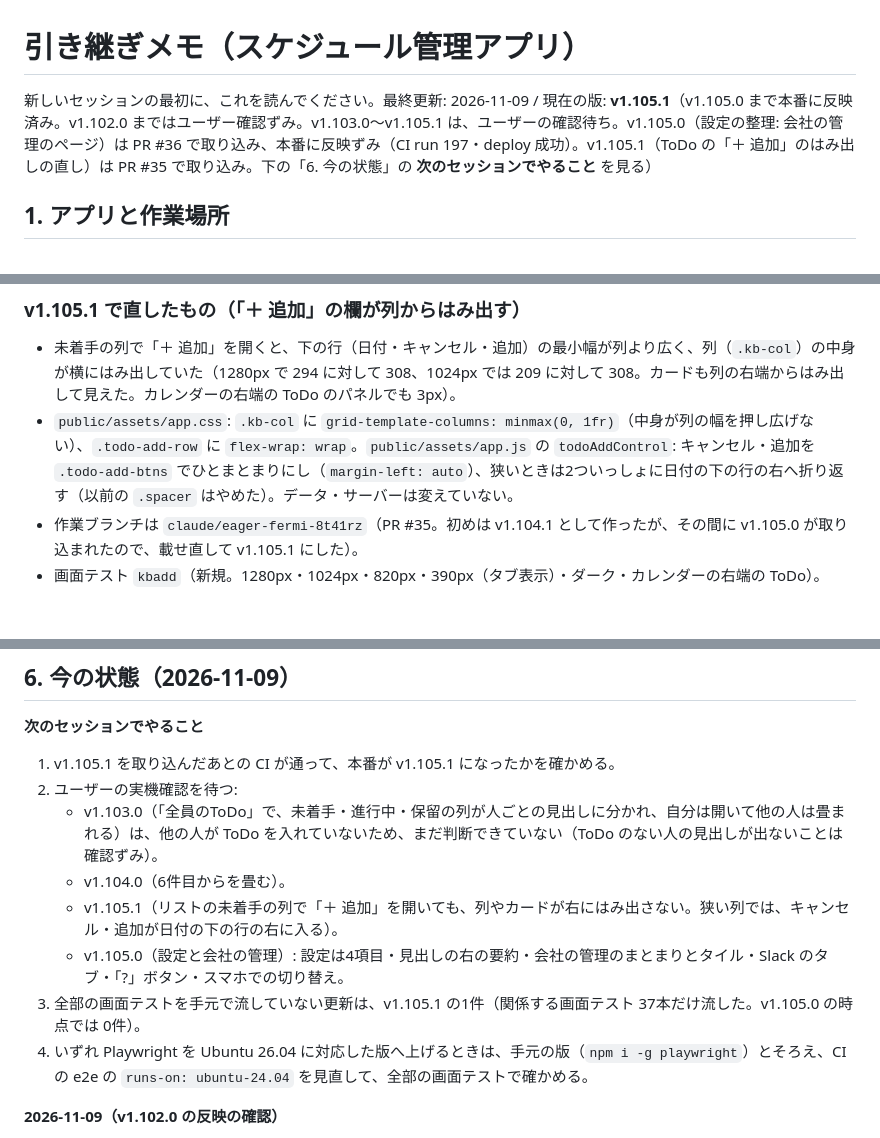
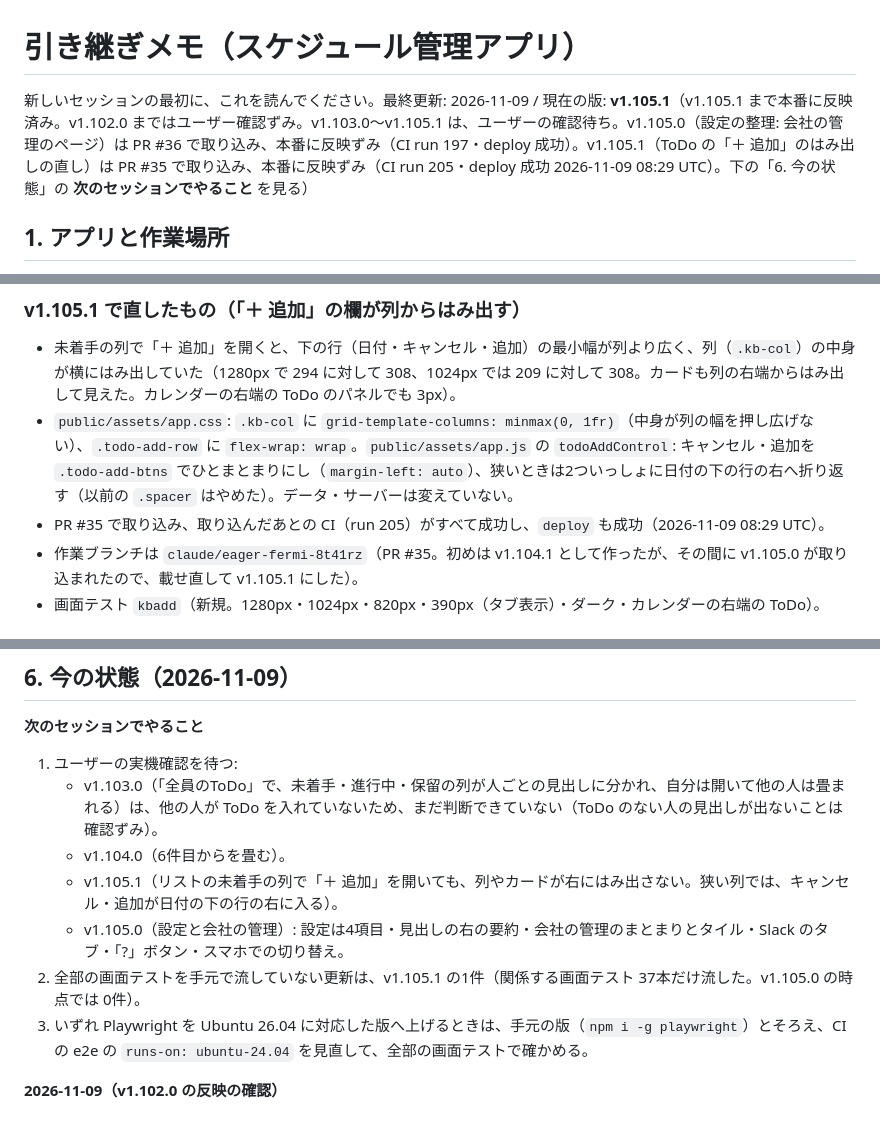
Before and after one commit to blackout0802/schedule-management, a Markdown page: docs/HANDOFF.md, 3 parts joined by grey strips. GitHub-like rendering.

Commit message:
docs: 引き継ぎメモに、v1.105.1 が本番に反映ずみと記録
Co-Authored-By: Claude Opus 5.5 <noreply@anthropic.com>
Claude-Session: https://claude.ai/code/session_01DHvQGvjv5kaqc9WorDsMqE

```diff
--- a/docs/HANDOFF.md
+++ b/docs/HANDOFF.md
@@ -1,6 +1,6 @@
 # 引き継ぎメモ（スケジュール管理アプリ）
 
-新しいセッションの最初に、これを読んでください。最終更新: 2026-11-09 / 現在の版: **v1.105.1**（v1.105.0 まで本番に反映済み。v1.102.0 まではユーザー確認ずみ。v1.103.0〜v1.105.1 は、ユーザーの確認待ち。v1.105.0（設定の整理: 会社の管理のページ）は PR #36 で取り込み、本番に反映ずみ（CI run 197・deploy 成功）。v1.105.1（ToDo の「＋ 追加」のはみ出しの直し）は PR #35 で取り込み。下の「6. 今の状態」の **次のセッションでやること** を見る）
+新しいセッションの最初に、これを読んでください。最終更新: 2026-11-09 / 現在の版: **v1.105.1**（v1.105.1 まで本番に反映済み。v1.102.0 まではユーザー確認ずみ。v1.103.0〜v1.105.1 は、ユーザーの確認待ち。v1.105.0（設定の整理: 会社の管理のページ）は PR #36 で取り込み、本番に反映ずみ（CI run 197・deploy 成功）。v1.105.1（ToDo の「＋ 追加」のはみ出しの直し）は PR #35 で取り込み、本番に反映ずみ（CI run 205・deploy 成功 2026-11-09 08:29 UTC）。下の「6. 今の状態」の **次のセッションでやること** を見る）
 
 ## 1. アプリと作業場所
 
@@ -210,6 +210,7 @@
 
 - 未着手の列で「＋ 追加」を開くと、下の行（日付・キャンセル・追加）の最小幅が列より広く、列（`.kb-col`）の中身が横にはみ出していた（1280px で 294 に対して 308、1024px では 209 に対して 308。カードも列の右端からはみ出して見えた。カレンダーの右端の ToDo のパネルでも 3px）。
 - `public/assets/app.css`: `.kb-col` に `grid-template-columns: minmax(0, 1fr)`（中身が列の幅を押し広げない）、`.todo-add-row` に `flex-wrap: wrap`。`public/assets/app.js` の `todoAddControl`: キャンセル・追加を `.todo-add-btns` でひとまとまりにし（`margin-left: auto`）、狭いときは2ついっしょに日付の下の行の右へ折り返す（以前の `.spacer` はやめた）。データ・サーバーは変えていない。
+- PR #35 で取り込み、取り込んだあとの CI（run 205）がすべて成功し、`deploy` も成功（2026-11-09 08:29 UTC）。
 - 作業ブランチは `claude/eager-fermi-8t41rz`（PR #35。初めは v1.104.1 として作ったが、その間に v1.105.0 が取り込まれたので、載せ直して v1.105.1 にした）。
 - 画面テスト `kbadd`（新規。1280px・1024px・820px・390px（タブ表示）・ダーク・カレンダーの右端の ToDo）。
 
@@ -233,14 +234,13 @@
 ## 6. 今の状態（2026-11-09）
 
 **次のセッションでやること**
-1. v1.105.1 を取り込んだあとの CI が通って、本番が v1.105.1 になったかを確かめる。
-2. ユーザーの実機確認を待つ:
+1. ユーザーの実機確認を待つ:
    - v1.103.0（「全員のToDo」で、未着手・進行中・保留の列が人ごとの見出しに分かれ、自分は開いて他の人は畳まれる）は、他の人が ToDo を入れていないため、まだ判断できていない（ToDo のない人の見出しが出ないことは確認ずみ）。
    - v1.104.0（6件目からを畳む）。
    - v1.105.1（リストの未着手の列で「＋ 追加」を開いても、列やカードが右にはみ出さない。狭い列では、キャンセル・追加が日付の下の行の右に入る）。
    - v1.105.0（設定と会社の管理）: 設定は4項目・見出しの右の要約・会社の管理のまとまりとタイル・Slack のタブ・「?」ボタン・スマホでの切り替え。
-3. 全部の画面テストを手元で流していない更新は、v1.105.1 の1件（関係する画面テスト 37本だけ流した。v1.105.0 の時点では 0件）。
-4. いずれ Playwright を Ubuntu 26.04 に対応した版へ上げるときは、手元の版（`npm i -g playwright`）とそろえ、CI の e2e の `runs-on: ubuntu-24.04` を見直して、全部の画面テストで確かめる。
+2. 全部の画面テストを手元で流していない更新は、v1.105.1 の1件（関係する画面テスト 37本だけ流した。v1.105.0 の時点では 0件）。
+3. いずれ Playwright を Ubuntu 26.04 に対応した版へ上げるときは、手元の版（`npm i -g playwright`）とそろえ、CI の e2e の `runs-on: ubuntu-24.04` を見直して、全部の画面テストで確かめる。
 
 **2026-11-09（v1.102.0 の反映の確認）**
 - PR #29（e2e のジョブを `ubuntu-24.04` に固定）を取り込んだあとの CI（run 177、`536f62c`）は、unit（7.4/8.1/8.3）・mariadb・compat・e2e がすべて成功し、`deploy`（FTPS の反映と、反映のあとの確認）も成功（02:44 UTC）。**本番は v1.102.0**。「Playwright と Chromium」は 24.04 で入った。
```
